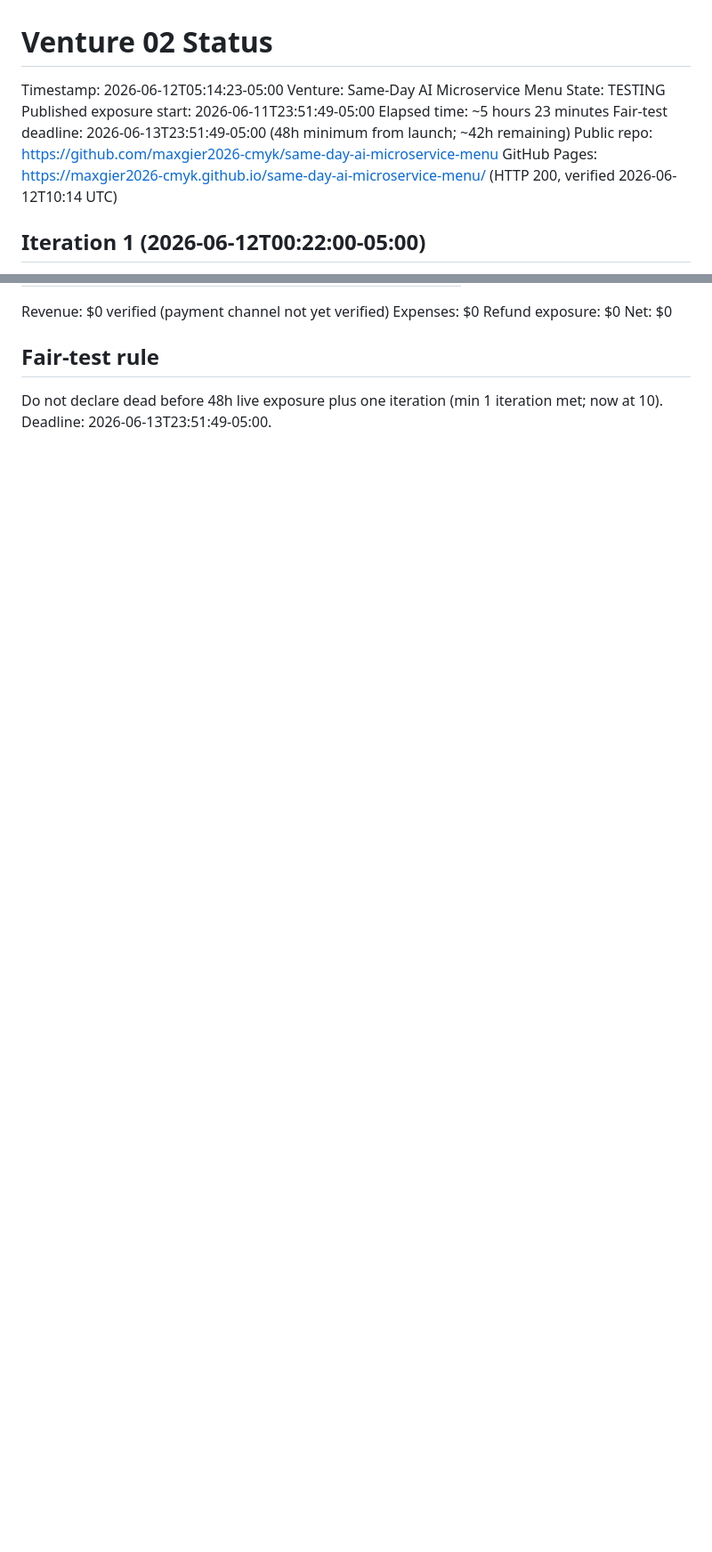
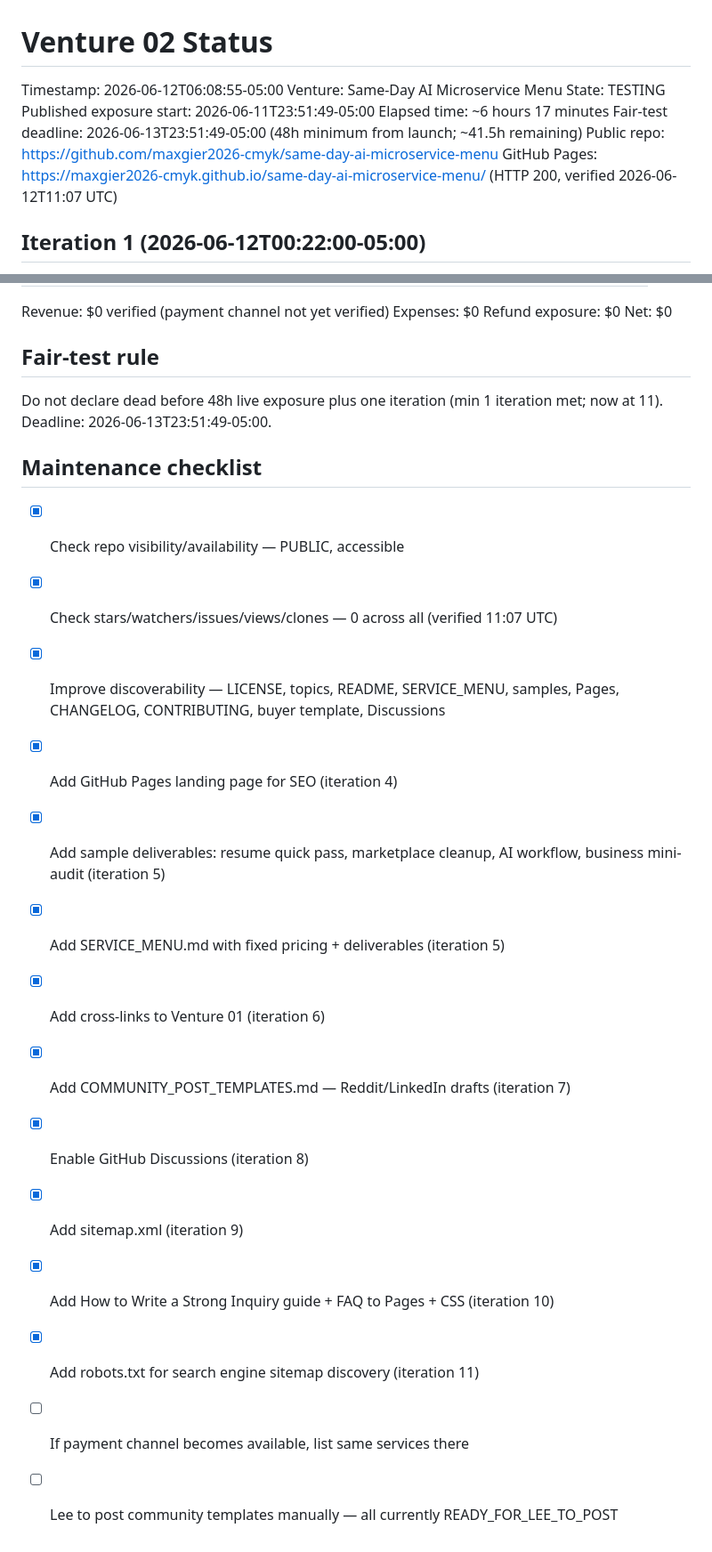
Before and after one commit to maxgier2026-cmyk/same-day-ai-microservice-menu, a Markdown page: proof/VENTURE_STATUS.md, 2 parts joined by grey strips. Shown at 89% size. GitHub-like rendering; blank space fills up the shorter version.

Commit message:
Update VENTURE_STATUS: Iteration 11 + verified traction metrics (all 0)

```diff
--- a/proof/VENTURE_STATUS.md
+++ b/proof/VENTURE_STATUS.md
@@ -1,13 +1,13 @@
 # Venture 02 Status
 
-Timestamp: 2026-06-12T05:14:23-05:00
+Timestamp: 2026-06-12T06:08:55-05:00
 Venture: Same-Day AI Microservice Menu
 State: TESTING
 Published exposure start: 2026-06-11T23:51:49-05:00
-Elapsed time: ~5 hours 23 minutes
-Fair-test deadline: 2026-06-13T23:51:49-05:00 (48h minimum from launch; ~42h remaining)
+Elapsed time: ~6 hours 17 minutes
+Fair-test deadline: 2026-06-13T23:51:49-05:00 (48h minimum from launch; ~41.5h remaining)
 Public repo: https://github.com/maxgier2026-cmyk/same-day-ai-microservice-menu
-GitHub Pages: https://maxgier2026-cmyk.github.io/same-day-ai-microservice-menu/ (HTTP 200, verified 2026-06-12T10:14 UTC)
+GitHub Pages: https://maxgier2026-cmyk.github.io/same-day-ai-microservice-menu/ (HTTP 200, verified 2026-06-12T11:07 UTC)
 
 ## Iteration 1 (2026-06-12T00:22:00-05:00)
 
@@ -93,4 +102,21 @@ Net: $0
 
 ## Fair-test rule
 
-Do not declare dead before 48h live exposure plus one iteration (min 1 iteration met; now at 10). Deadline: 2026-06-13T23:51:49-05:00.
+Do not declare dead before 48h live exposure plus one iteration (min 1 iteration met; now at 11). Deadline: 2026-06-13T23:51:49-05:00.
+
+## Maintenance checklist
+
+- [x] Check repo visibility/availability — PUBLIC, accessible
+- [x] Check stars/watchers/issues/views/clones — 0 across all (verified 11:07 UTC)
+- [x] Improve discoverability — LICENSE, topics, README, SERVICE_MENU, samples, Pages, CHANGELOG, CONTRIBUTING, buyer template, Discussions
+- [x] Add GitHub Pages landing page for SEO (iteration 4)
+- [x] Add sample deliverables: resume quick pass, marketplace cleanup, AI workflow, business mini-audit (iteration 5)
+- [x] Add SERVICE_MENU.md with fixed pricing + deliverables (iteration 5)
+- [x] Add cross-links to Venture 01 (iteration 6)
+- [x] Add COMMUNITY_POST_TEMPLATES.md — Reddit/LinkedIn drafts (iteration 7)
+- [x] Enable GitHub Discussions (iteration 8)
+- [x] Add sitemap.xml (iteration 9)
+- [x] Add How to Write a Strong Inquiry guide + FAQ to Pages + CSS (iteration 10)
+- [x] Add robots.txt for search engine sitemap discovery (iteration 11)
+- [ ] If payment channel becomes available, list same services there
+- [ ] Lee to post community templates manually — all currently READY_FOR_LEE_TO_POST
```
Also changed, not shown: other parts of proof/VENTURE_STATUS.md (+13 -4 lines).
